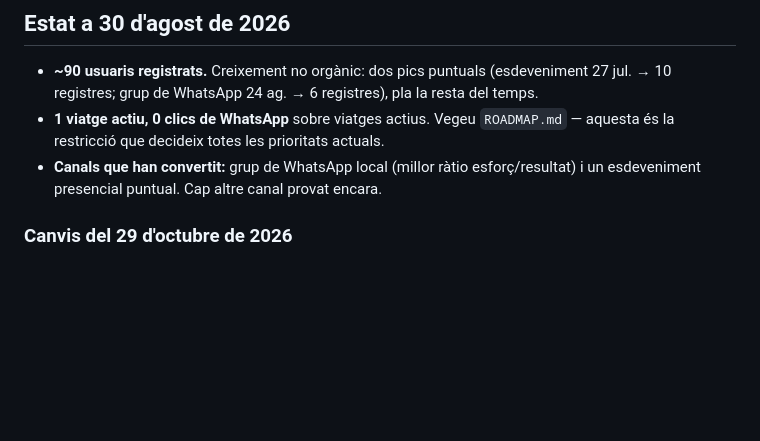
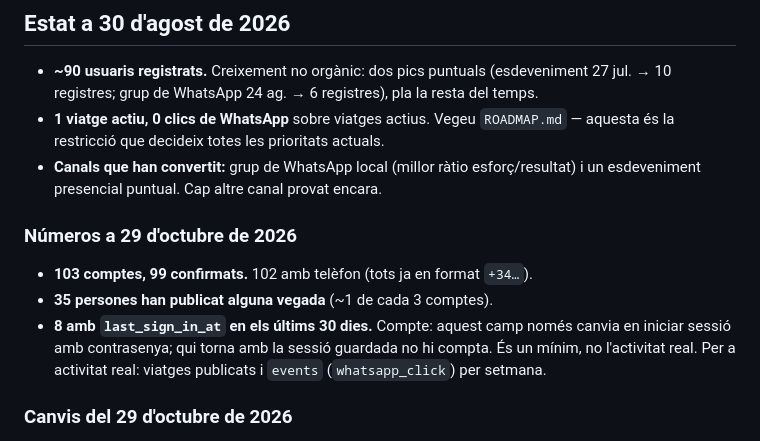
Before and after one commit to chewim/pujobaixo, a Markdown page: CONTEXT.md, the part around the change. GitHub-like rendering; blank space fills up the shorter version.

Commit message:
docs: números d'usuaris a 29 d'octubre
Co-Authored-By: Claude Opus 5.5 <noreply@anthropic.com>

```diff
--- a/CONTEXT.md
+++ b/CONTEXT.md
@@ -21,6 +21,12 @@ Persones del Berguedà que es desplacen a Barcelona (o a l'inrevés) de manera h
 - **~90 usuaris registrats.** Creixement no orgànic: dos pics puntuals (esdeveniment 27 jul. → 10 registres; grup de WhatsApp 24 ag. → 6 registres), pla la resta del temps.
 - **1 viatge actiu, 0 clics de WhatsApp** sobre viatges actius. Vegeu `ROADMAP.md` — aquesta és la restricció que decideix totes les prioritats actuals.
 - **Canals que han convertit:** grup de WhatsApp local (millor ràtio esforç/resultat) i un esdeveniment presencial puntual. Cap altre canal provat encara.
+
+### Números a 29 d'octubre de 2026
+
+- **103 comptes, 99 confirmats.** 102 amb telèfon (tots ja en format `+34…`).
+- **35 persones han publicat alguna vegada** (~1 de cada 3 comptes).
+- **8 amb `last_sign_in_at` en els últims 30 dies.** Compte: aquest camp només canvia en iniciar sessió amb contrasenya; qui torna amb la sessió guardada no hi compta. És un mínim, no l'activitat real. Per a activitat real: viatges publicats i `events` (`whatsapp_click`) per setmana.
 
 ### Canvis del 29 d'octubre de 2026
 
```
